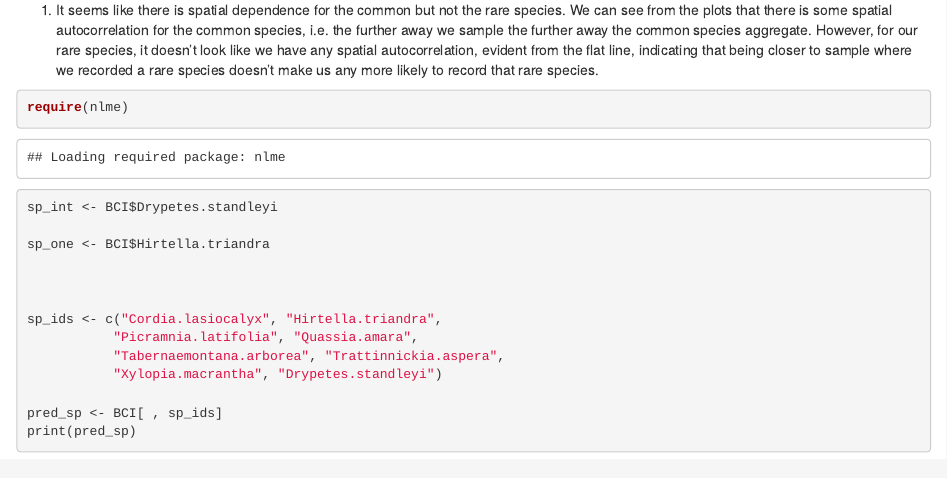
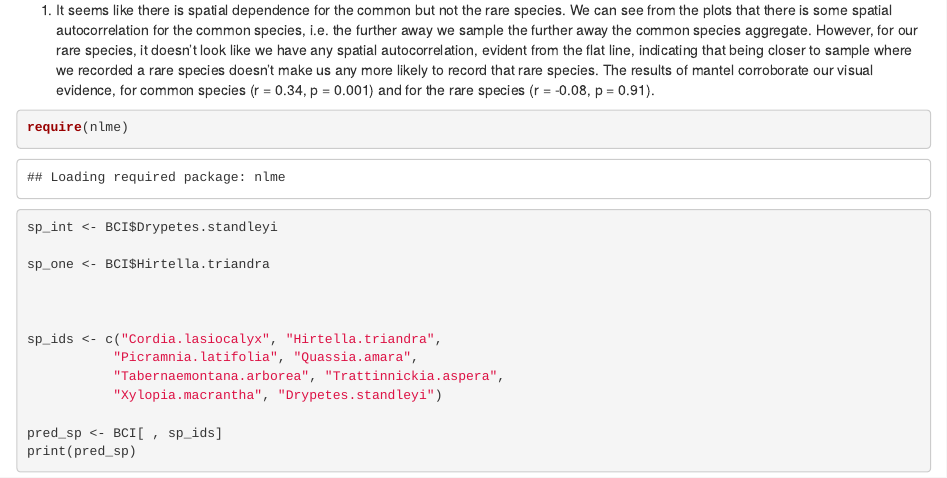
Before and after one commit to jacksonbarrattheitmann/Homework, an R Markdown document (HW_spatial_modelling.Rmd): the page in a window 1100 px wide, from 14010 px down. Rendered offline with R 4.5, knitr and Pandoc, with nearby package versions; drawn as R Markdown's standard HTML page in place of the format the file asks for; code that draws random numbers runs with fixed seeds of ours; some code elsewhere in the file could not run offline.

Commit message:
Fixed some spacing, still working on question 2

````diff
--- a/HW_spatial_modelling.Rmd
+++ b/HW_spatial_modelling.Rmd
@@ -66,7 +66,15 @@ mantel(geo_dist, comm_dist)
 
 ```
 
-1. It seems like there is spatial dependence for the common but not the rare species. We can see from the plots that there is some spatial autocorrelation for the common species, i.e. the further away we sample the further away the common species aggregate. However, for our rare species, it doesn't look like we have any spatial autocorrelation, evident from the flat line, indicating that being closer to sample where we recorded a rare species doesn't make us any more likely to record that rare species.
+1. It seems like there is spatial dependence for the common but not the rare species. We can
+see from the plots that there is some spatial autocorrelation for the common species, i.e. the
+further away we sample the further away the common species aggregate. However, for our rare
+species, it doesn't look like we have any spatial autocorrelation, evident from the flat line,
+indicating that being closer to sample where we recorded a rare species doesn't make us any
+more likely to record that rare species. The results of mantel corroborate our visual
+evidence, for common species (r = 0.34, p = 0.001) and for the rare species (r = -0.08,
+p = 0.91).
+
 
 ```{r}
 
````
